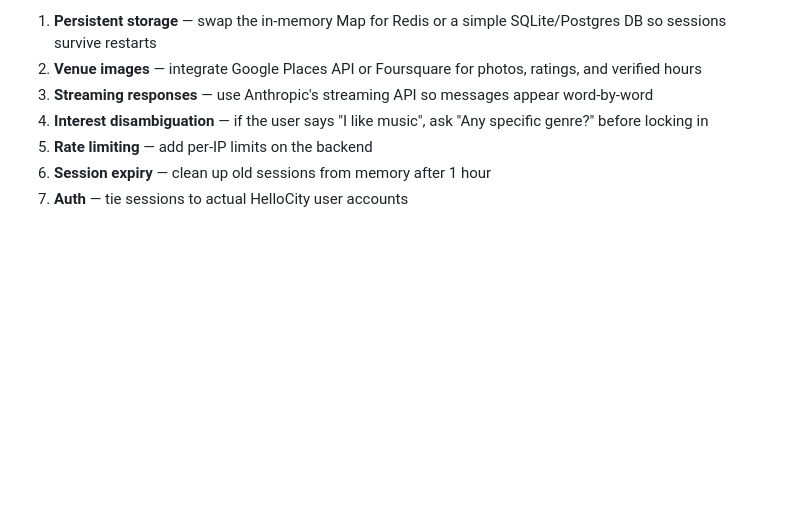
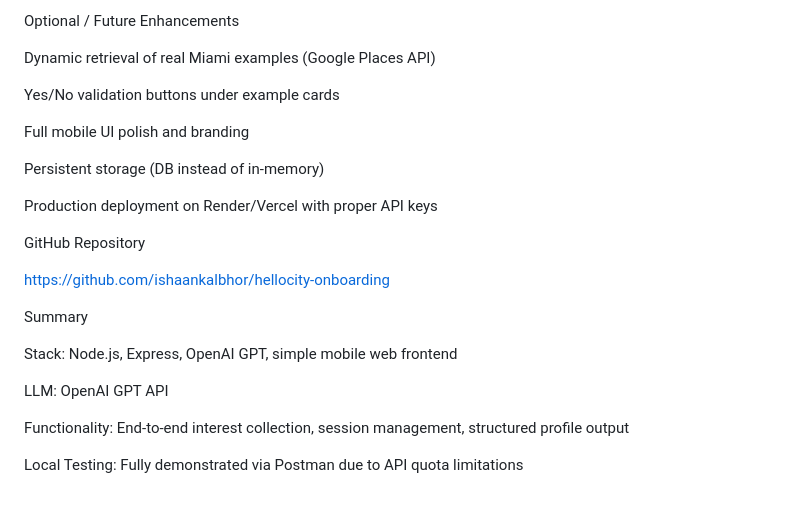
Before and after one commit to ishaankalbhor/hellocity-onboarding, a Markdown page: README.md, the part around one of its changes. Drawn GitHub-style; blank space fills up the shorter version.

```diff
--- a/README.md
+++ b/README.md
@@ -170,8 +110,26 @@ Get current session state.
 
-1. **Persistent storage** — swap the in-memory Map for Redis or a simple SQLite/Postgres DB so sessions survive restarts
-2. **Venue images** — integrate Google Places API or Foursquare for photos, ratings, and verified hours
-3. **Streaming responses** — use Anthropic's streaming API so messages appear word-by-word
-4. **Interest disambiguation** — if the user says "I like music", ask "Any specific genre?" before locking in
-5. **Rate limiting** — add per-IP limits on the backend
-6. **Session expiry** — clean up old sessions from memory after 1 hour
-7. **Auth** — tie sessions to actual HelloCity user accounts
+Optional / Future Enhancements
+
+Dynamic retrieval of real Miami examples (Google Places API)
+
+Yes/No validation buttons under example cards
+
+Full mobile UI polish and branding
+
+Persistent storage (DB instead of in-memory)
+
+Production deployment on Render/Vercel with proper API keys
+
+GitHub Repository
+
+https://github.com/ishaankalbhor/hellocity-onboarding
+
+Summary
+
+Stack: Node.js, Express, OpenAI GPT, simple mobile web frontend
+
+LLM: OpenAI GPT API
+
+Functionality: End-to-end interest collection, session management, structured profile output
+
+Local Testing: Fully demonstrated via Postman due to API quota limitations
```
Also changed, not shown: other parts of README.md (+61 -121 lines).
